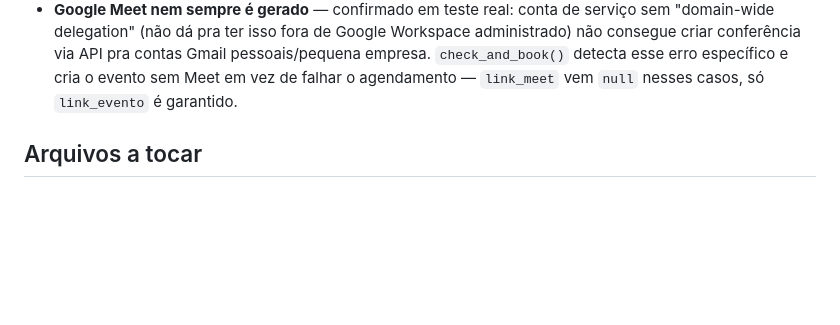
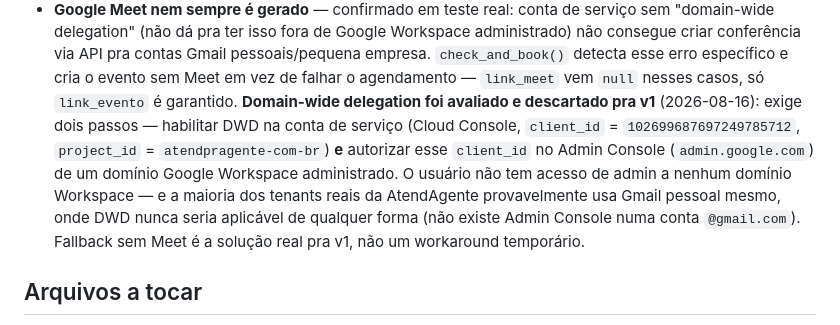
Before and after one commit to pachecasatSP/AtendAgente, a Markdown page: specs/agendamento-google-calendar.md, the part around the change. Drawn GitHub-style; blank space fills up the shorter version.

Commit message:
Spec: registra que domain-wide delegation foi avaliado e descartado pra v1
Sem acesso de admin a um domínio Workspace real, e a maioria dos
tenants provavelmente usa Gmail pessoal mesmo (onde DWD nunca
aplicaria) — fallback sem Meet é a solução de verdade, não workaround.

Co-Authored-By: Claude Sonnet 5 <noreply@anthropic.com>

```diff
--- a/specs/agendamento-google-calendar.md
+++ b/specs/agendamento-google-calendar.md
@@ -218,6 +218,17 @@ da lib `mcp` — não precisa de plano B.
   detecta esse erro específico e cria o evento sem Meet em vez de
   falhar o agendamento — `link_meet` vem `null` nesses casos, só
   `link_evento` é garantido.
+  **Domain-wide delegation foi avaliado e descartado pra v1**
+  (2026-08-16): exige dois passos — habilitar DWD na conta de serviço
+  (Cloud Console, `client_id` = `102699687697249785712`,
+  `project_id` = `atendpragente-com-br`) **e** autorizar esse
+  `client_id` no Admin Console (`admin.google.com`) de um domínio
+  Google Workspace administrado. O usuário não tem acesso de admin a
+  nenhum domínio Workspace — e a maioria dos tenants reais da
+  AtendAgente provavelmente usa Gmail pessoal mesmo, onde DWD nunca
+  seria aplicável de qualquer forma (não existe Admin Console numa
+  conta `@gmail.com`). Fallback sem Meet é a solução real pra v1, não
+  um workaround temporário.
 
 ## Arquivos a tocar
 
```
